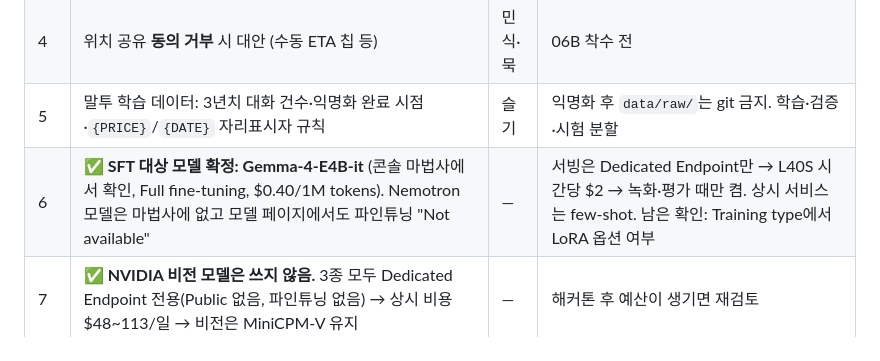
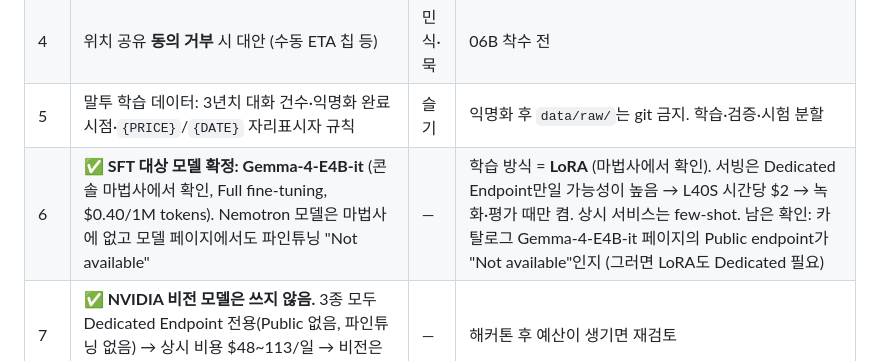
Before and after one commit to minsikpaul92/Goldito, a Markdown page: docs/plan/full-process.ko.md, the part around the change. Rendered like a GitHub page.

Commit message:
docs: record Gemma-4-E4B LoRA option for the voice tuning

```diff
--- a/docs/plan/full-process.ko.md
+++ b/docs/plan/full-process.ko.md
@@ -284,7 +284,7 @@ Oct 9, 2026
 | 3 | 자동 발송(옵션)을 P0 후반으로 당길지 P1로 둘지 | 민식 | 데모 장면 ①이 자동 모드를 쓰므로 P0 후반 필요. 제안: 7B.10을 P0 후반, 책임 동의 모달 포함 |
 | 4 | 위치 공유 **동의 거부** 시 대안 (수동 ETA 칩 등) | 민식·묵 | 06B 착수 전 |
 | 5 | 말투 학습 데이터: 3년치 대화 건수·익명화 완료 시점·`{PRICE}`/`{DATE}` 자리표시자 규칙 | 슬기 | 익명화 후 `data/raw/`는 git 금지. 학습·검증·시험 분할 |
-| 6 | ✅ **SFT 대상 모델 확정: Gemma-4-E4B-it** (콘솔 마법사에서 확인, Full fine-tuning, $0.40/1M tokens). Nemotron 모델은 마법사에 없고 모델 페이지에서도 파인튜닝 "Not available" | — | 서빙은 Dedicated Endpoint만 → L40S 시간당 $2 → 녹화·평가 때만 켬. 상시 서비스는 few-shot. 남은 확인: Training type에서 LoRA 옵션 여부 |
+| 6 | ✅ **SFT 대상 모델 확정: Gemma-4-E4B-it** (콘솔 마법사에서 확인, Full fine-tuning, $0.40/1M tokens). Nemotron 모델은 마법사에 없고 모델 페이지에서도 파인튜닝 "Not available" | — | 학습 방식 = **LoRA** (마법사에서 확인). 서빙은 Dedicated Endpoint만일 가능성이 높음 → L40S 시간당 $2 → 녹화·평가 때만 켬. 상시 서비스는 few-shot. 남은 확인: 카탈로그 Gemma-4-E4B-it 페이지의 Public endpoint가 "Not available"인지 (그러면 LoRA도 Dedicated 필요) |
 | 7 | ✅ **NVIDIA 비전 모델은 쓰지 않음.** 3종 모두 Dedicated Endpoint 전용(Public 없음, 파인튜닝 없음) → 상시 비용 $48~113/일 → 비전은 MiniCPM-V 유지 | — | 해커톤 후 예산이 생기면 재검토 |
 | 8 | Nebius **zero-retention** 모드 사용 여부, 익명화 데이터의 제3자(Nebius) 처리 고지 | 슬기 | 익명화 정책 문서에 포함 |
 | 9 | mood meter B안(분류기)의 **학습 데이터셋 라이선스** | 슬기 | 모델 카드에 학습 데이터 미기재 → 불확실하면 A안(태그 추출)만 |
```
Also changed, not shown: 2 other files.
